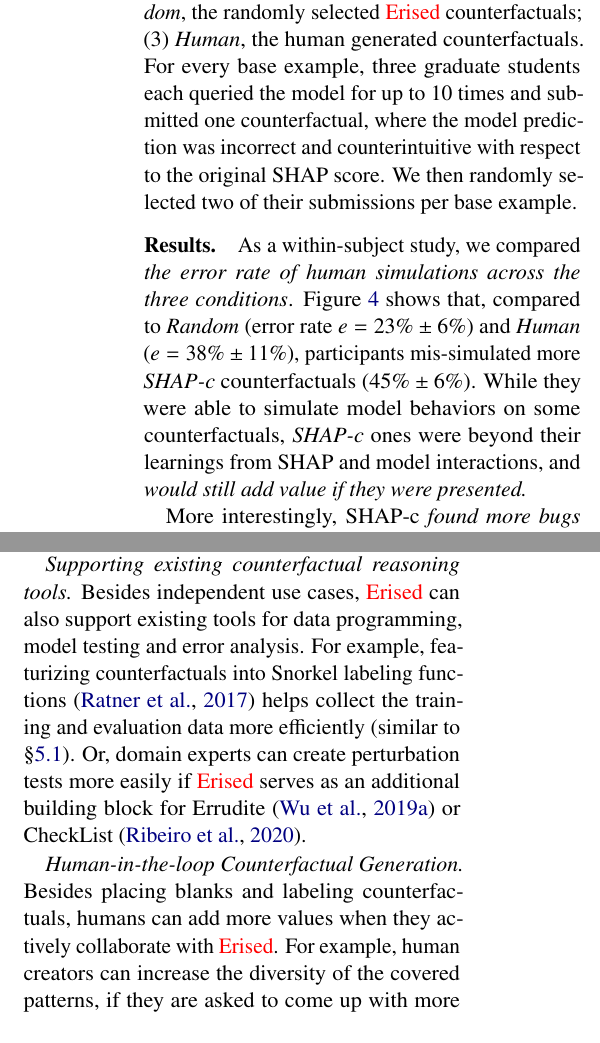
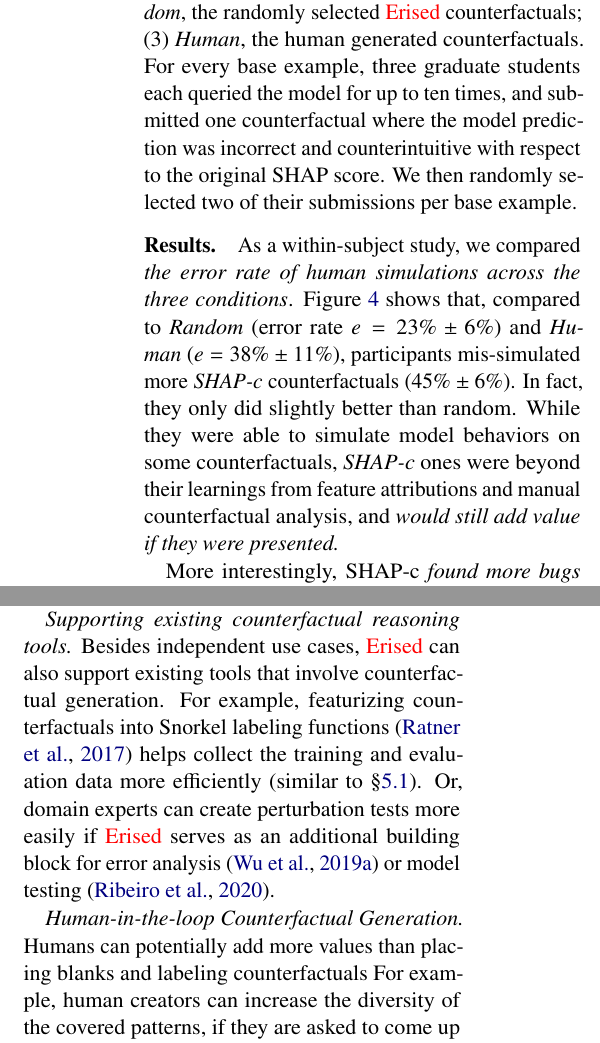
Before and after one commit to tongshuangwu/acl2021-perturbation-paper, a LaTeX paper (main.tex, which reads sections/conclusion.tex, sections/use_explanation.tex): two parts of the columns of page 9 of 20, joined at a grey line, cut so that both start at the same text. Compiled offline with pdfLaTeX.

Commit message:
Updates from Overleaf

```diff
--- a/sections/conclusion.tex
+++ b/sections/conclusion.tex
@@ -14,12 +14,12 @@ Further, we observed in \qqp experiments that augmentations can overfit to one p
 Future work should focus on enhancing the vocabulary diversity of the training data pairs, and developing sampling strategies that more equally cover competing patterns.
 
 \emph{Supporting existing counterfactual reasoning tools.}
-Besides independent use cases, \sysname can also support existing tools for data programming, model testing and error analysis.
+Besides independent use cases, \sysname can also support existing tools that involve counterfactual generation.
 For example, featurizing counterfactuals into Snorkel labeling functions~\cite{ratner2017snorkel} helps collect the training and evaluation data more efficiently (similar to \S\ref{subsec:global_exp}).
-Or, domain experts can create perturbation tests more easily if \sysname serves as an additional building block for Errudite~\cite{wu2019errudite} or CheckList~\cite{checklist:acl20}.
+Or, domain experts can create perturbation tests more easily if \sysname serves as an additional building block for error analysis~\cite{wu2019errudite} or model testing~\cite{checklist:acl20}.
 
 
 \emph{Human-in-the-loop Counterfactual Generation.}
-Besides placing blanks and labeling counterfactuals, humans can add more values when they actively collaborate with \sysname.
+Humans can potentially add more values than placing blanks and labeling counterfactuals
 For example, human creators can increase the diversity of the covered patterns, if they are asked to come up with more counterfactuals that are different from those covered automatically.
 In tasks that require context-dependent counterfactual generations --- a difficult task for the sentence-based model alone --- human annotators can also initiate seed counterfactuals for \sysname to extend.
--- a/sections/use_explanation.tex
+++ b/sections/use_explanation.tex
@@ -137,7 +138,7 @@ We compare three types of counterfactuals:
 (1) \cshap, the \sysname-generated counterfactuals, selected to complement SHAP;
 (2) \crandom, the randomly selected \sysname counterfactuals;
 (3) \chuman, the human generated counterfactuals.
-For every base example, three graduate students each queried the model for up to 10 times and submitted one counterfactual, where the model prediction was incorrect and counterintuitive with respect to the original SHAP score.
+For every base example, three graduate students each queried the model for up to ten times, and submitted one counterfactual where the model prediction was incorrect and counterintuitive with respect to the original SHAP score.
 We then randomly selected two of their submissions per base example.
 
 
@@ -157,13 +158,13 @@ Error rates on counterfactuals in different conditions. The higher the error rat
 \paragraph{Results.}
 As a within-subject study, we compared \emph{the error rate of human simulations across the three conditions}.
 Figure~\ref{fig:err_rate} shows that, compared to \crandom (error rate $e=23\%\pm6\%$) and \chuman ($e=38\%\pm11\%$), participants mis-simulated more \cshap counterfactuals ($45\%\pm 6\%$).
-While they were able to simulate model behaviors on some counterfactuals, \cshap ones were beyond their learnings from SHAP and model interactions, and \emph{would still add value if they were presented.}
-
+In fact, they only did slightly better than random.
+While they were able to simulate model behaviors on some counterfactuals, \cshap ones were beyond their learnings from feature attributions and manual counterfactual analysis, and \emph{would still add value if they were presented.}
 
 More interestingly, \emph{\cshap found more bugs within spots where humans considered inspected.}
 Usually, participants simulated the model incorrectly because they missed the inspection spots.
 For example, they focused on editing ``depression'' in Figure~\ref{fig:explanation}A, and therefore had to ``guess using intuitions'' when simulating Figure~\ref{fig:explanation}B.
-However, in 24\% of the missed \cshap cases, users successfully covered the related pattern\footnote{At least one of their queries perturbed the same spans as the given counterfactual, and the text overlap between the query and the counterfactual is over 70\%}, and was misled by their inspections --- ``labeled based on similar examples I tried'', as one subject articulated.
+However, in 24\% of the missed \cshap cases, users successfully covered the related pattern\footnote{At least one of their queries perturbed the same spans as the given counterfactual, and the text overlap between the query and the counterfactual was over 70\%.}, and was misled by their inspections --- ``labeled based on similar examples I tried,'' as one subject articulated.
 It was hard for them to imagine model predicting \emph{Duplicate} on Figure~\ref{fig:explanation}B (\swap{help}{find}), when the model predicted \emph{Non-Duplicate} on their query \exinline{How do I \swap{help}{play with}...?}
 The number dropped to $15\%$ for the \chuman condition.
 
```
Also changed, not shown: sections/conclusion.tex (2 more changed lines), sections/use_explanation.tex (5 more changed lines).
